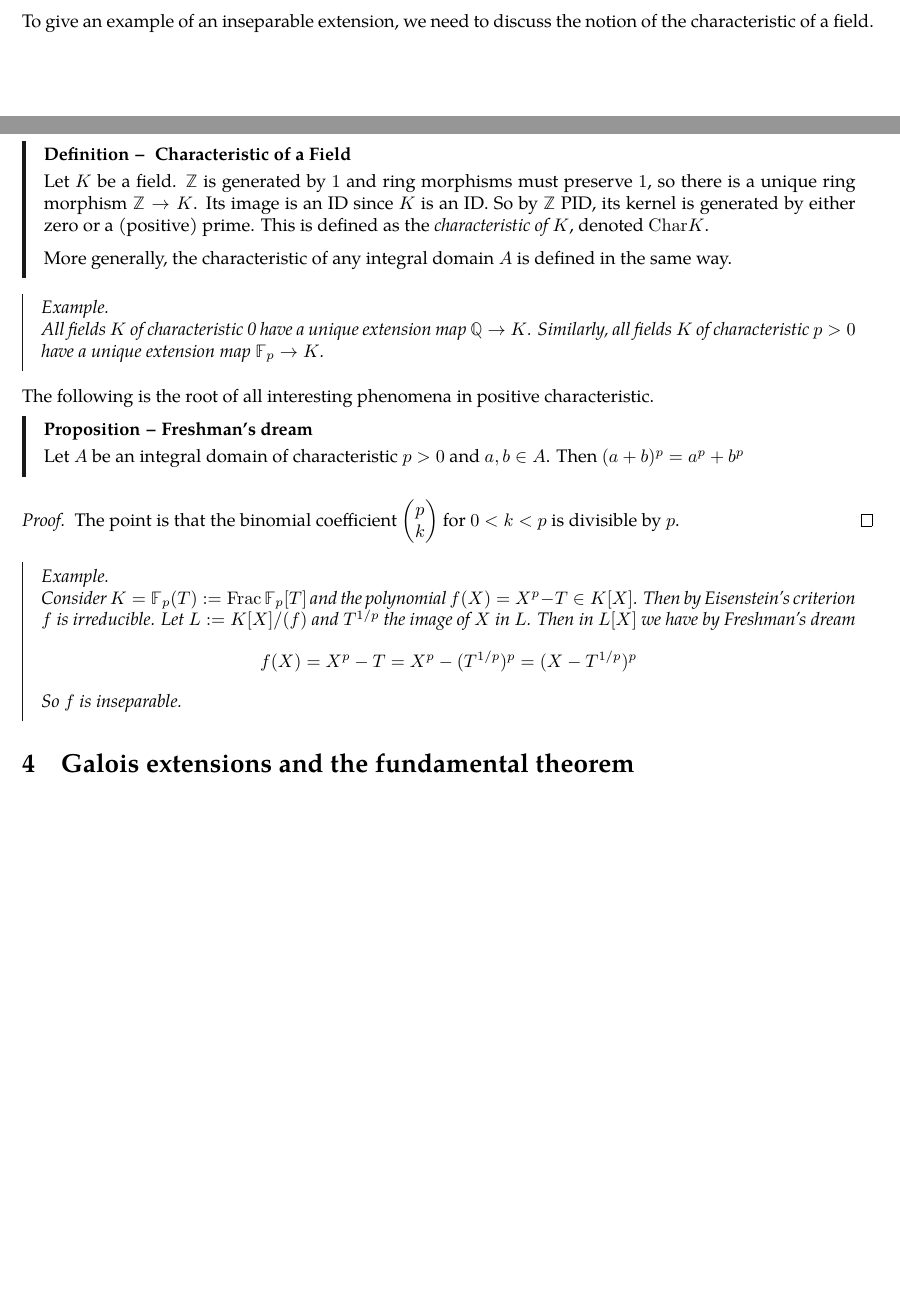
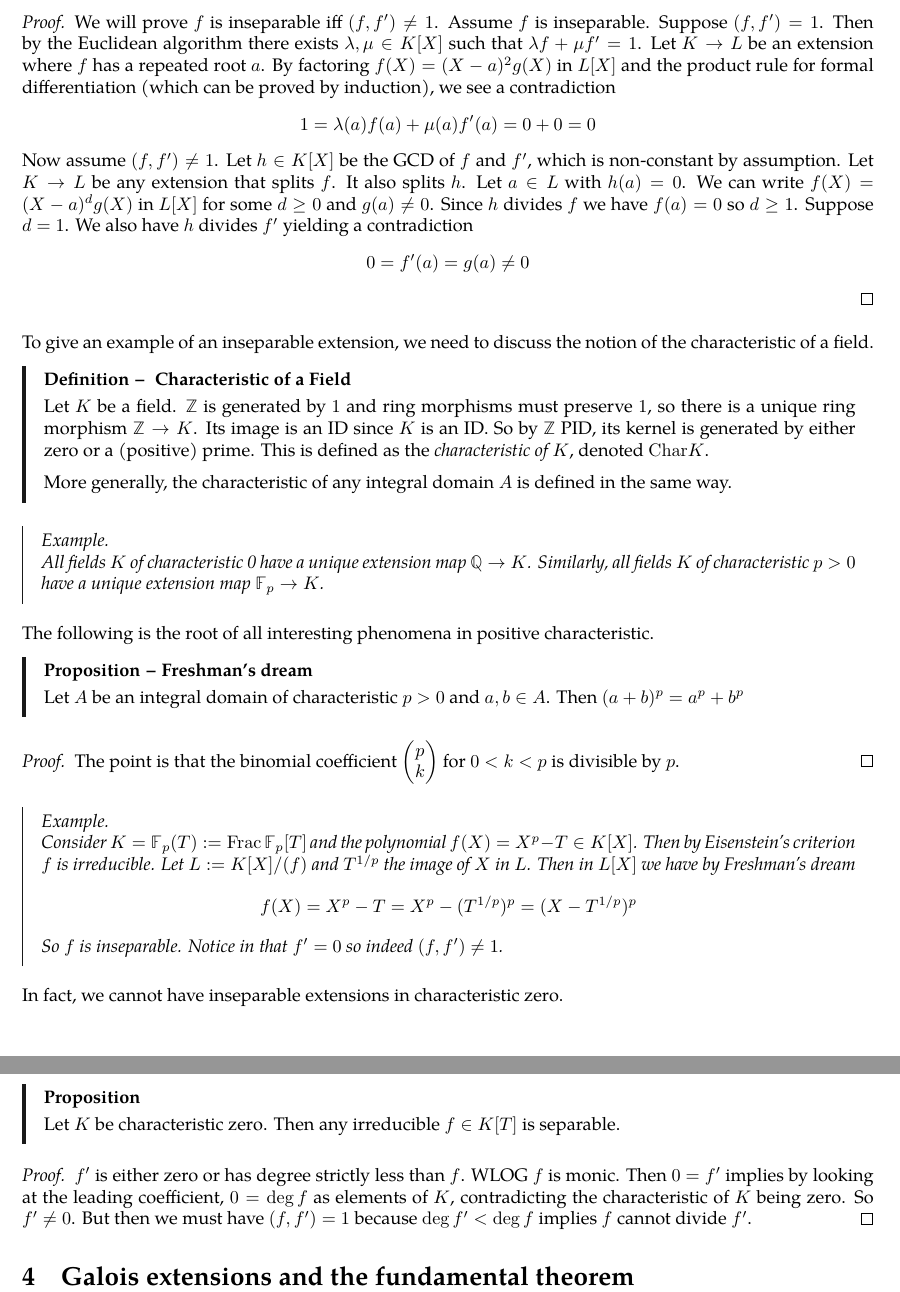
Before and after one commit to kl-i/galoisCourse, a LaTeX document (main.tex): two parts of pages 10 and 11 of 12 before the commit and two parts of pages 11 and 12 of 12 after it, joined at a grey line, cut at the place of the change, the shorter picture padded with empty space. Compiled offline with pdfLaTeX.

Commit message:
Added char of sep

```diff
--- a/main.tex
+++ b/main.tex
@@ -778,3 +774,5 @@ the problem of inseparable minimal polynomials never happens.
   separable when for all $a \in L$,
   the polynomial $\min(a , K)$ is separable.
 \end{dfn}
+
+\begin{prop}[Characterization of separable polymomials using differentials]
@@ -781,3 +785,29 @@ the problem of inseparable minimal polynomials never happens.
+\begin{proof}
+  We will prove $f$ is inseparable iff $(f , f^\prime) \neq 1$.
+  Assume $f$ is inseparable.
+  Suppose $(f , f^\prime) = 1$.
+  Then by the Euclidean algorithm there exists
+  $\la, \mu \in K[X]$ such that $\la f + \mu f^\prime = 1$.
+  Let $K \to L$ be an extension where $f$ has a repeated root $a$.
+  By factoring $f(X) = (X - a)^2 g(X)$ in $L[X]$ and the product rule
+  for formal differentiation (which can be proved by induction),
+  we see a contradiction \[
+    1 = \la(a) f(a) + \mu(a) f^\prime(a) = 0 + 0 = 0
+  \]
+  Now assume $(f , f^\prime) \neq 1$.
+  Let $h \in K[X]$ be the GCD of $f$ and $f^\prime$,
+  which is non-constant by assumption.
+  Let $K \to L$ be any extension that splits $f$.
+  It also splits $h$.
+  Let $a \in L$ with $h(a) = 0$.
+  We can write $f(X) = (X - a)^d g(X)$ in $L[X]$ for some $d \geq 0$
+  and $g(a) \neq 0$.
+  Since $h$ divides $f$ we have $f(a) = 0$ so $d \geq 1$.
+  Suppose $d = 1$.
+  We also have $h$ divides $f^\prime$ yielding a contradiction \[
+    0 = f^\prime(a) = g(a) \neq 0
+  \]
+\end{proof}
 
 To give an example of an inseparable extension,
 we need to discuss the notion of the characteristic of a field.
@@ -831,7 +861,25 @@ in positive characteristic.
     = (X - T^{1 / p})^p
   \]
   So $f$ is inseparable.
+  Notice in that $f^\prime = 0$ so indeed $(f , f^\prime) \neq 1$.
 \end{eg}
+
+In fact, we cannot have inseparable extensions in characteristic zero.
+
+\begin{prop}
+  Let $K$ be characteristic zero.
+  Then any irreducible $f \in K[T]$ is separable.
+\end{prop}
+\begin{proof}
+  $f^\prime$ is either zero or has degree strictly less than $f$.
+  WLOG $f$ is monic.
+  Then $0 = f^\prime$ implies by looking at the leading coefficient,
+  $0 = \deg f$ as elements of $K$,
+  contradicting the characteristic of $K$ being zero.
+  So $f^\prime \neq 0$.
+  But then we must have $(f , f^\prime) = 1$ because
+  $\deg f^\prime < \deg f$ implies $f$ cannot divide $f^\prime$.
+\end{proof}
 
 % \begin{prop} [\link{thm:char_insep_irr_poly}
 %   {Characterisation of Inseparable Irreducible Polynomials}]
```
Also changed, not shown: main.pdf, main.tex (12 more changed lines), 1 other file.
